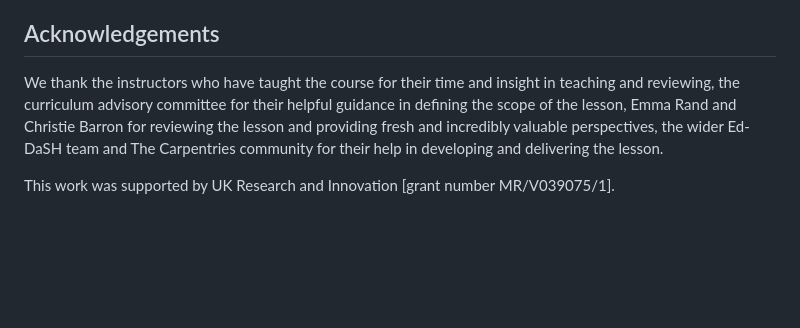
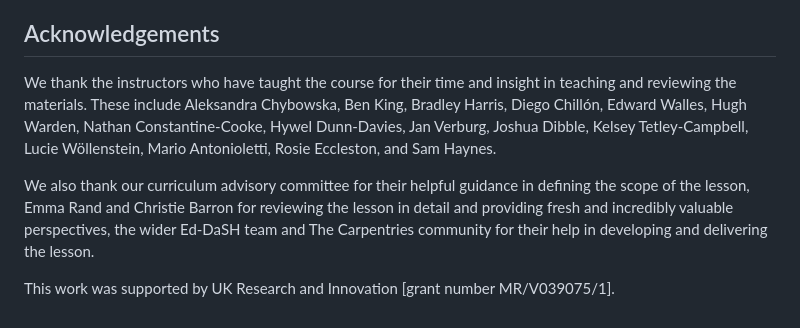
Before and after one commit to carpentries-incubator/high-dimensional-stats-r, a Markdown page: paper/paper.md, the part around the change. GitHub-like rendering; blank space fills up the shorter version.

Commit message:
List teachers/helpers explicitly

```diff
--- a/paper/paper.md
+++ b/paper/paper.md
@@ -131,6 +131,9 @@ materials for researchers in the biological sciences that has been taught nine t
 
 ## Acknowledgements
 
-We thank the instructors who have taught the course for their time and insight in teaching and reviewing, the curriculum advisory committee for their helpful guidance in defining the scope of the lesson, Emma Rand and Christie Barron for reviewing the lesson and providing fresh and incredibly valuable perspectives, the wider Ed-DaSH team and The Carpentries community for their help in developing and delivering the lesson.
+We thank the instructors who have taught the course for their time and insight in teaching and reviewing the materials. These include
+Aleksandra Chybowska, Ben King, Bradley Harris, Diego Chillón, Edward Walles, Hugh Warden, Nathan Constantine-Cooke, Hywel Dunn-Davies, Jan Verburg, Joshua Dibble, Kelsey Tetley-Campbell, Lucie Wöllenstein, Mario Antonioletti, Rosie Eccleston, and Sam Haynes.
+
+We also thank our curriculum advisory committee for their helpful guidance in defining the scope of the lesson, Emma Rand and Christie Barron for reviewing the lesson in detail and providing fresh and incredibly valuable perspectives, the wider Ed-DaSH team and The Carpentries community for their help in developing and delivering the lesson.
 
 This work was supported by UK Research and Innovation [grant number MR/V039075/1].
```
